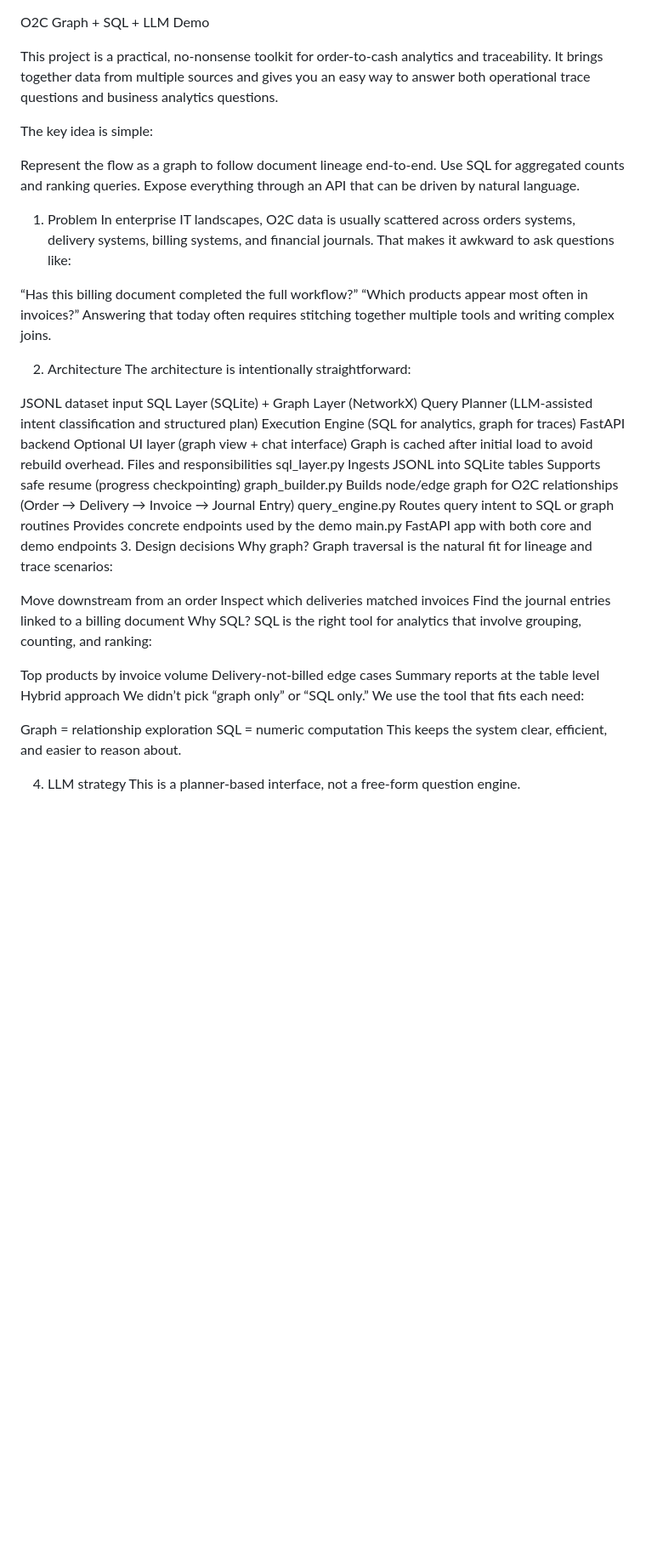
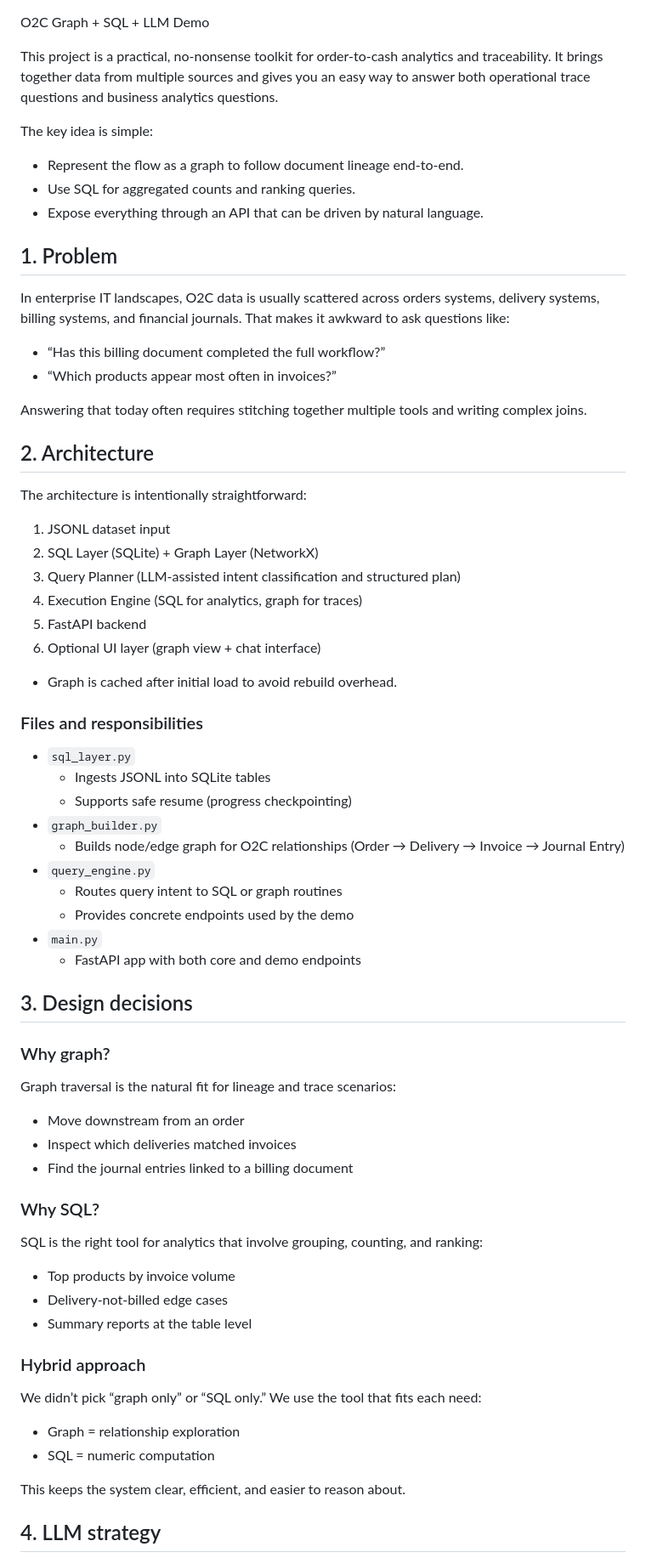
Before and after one commit to Sudarshanbhagat/dodge-ai-assignment-, a Markdown page: README.md, the part around one of its changes. Shown at 85% size. Rendered like a GitHub page; blank space fills up the shorter version.

Commit message:
Revise README for improved structure and content
Updated README to enhance clarity and organization of project details.

```diff
--- a/README.md
+++ b/README.md
@@ -1,60 +1,74 @@
+
 O2C Graph + SQL + LLM Demo
 
 This project is a practical, no-nonsense toolkit for order-to-cash analytics and traceability. It brings together data from multiple sources and gives you an easy way to answer both operational trace questions and business analytics questions.
 
 The key idea is simple:
+- Represent the flow as a graph to follow document lineage end-to-end.
+- Use SQL for aggregated counts and ranking queries.
+- Expose everything through an API that can be driven by natural language.
 
-Represent the flow as a graph to follow document lineage end-to-end.
-Use SQL for aggregated counts and ranking queries.
-Expose everything through an API that can be driven by natural language.
-1. Problem
+## 1. Problem
+
 In enterprise IT landscapes, O2C data is usually scattered across orders systems, delivery systems, billing systems, and financial journals. That makes it awkward to ask questions like:
 
-“Has this billing document completed the full workflow?”
-“Which products appear most often in invoices?”
+- “Has this billing document completed the full workflow?”
+- “Which products appear most often in invoices?”
+
 Answering that today often requires stitching together multiple tools and writing complex joins.
 
-2. Architecture
+## 2. Architecture
+
 The architecture is intentionally straightforward:
 
-JSONL dataset input
-SQL Layer (SQLite) + Graph Layer (NetworkX)
-Query Planner (LLM-assisted intent classification and structured plan)
-Execution Engine (SQL for analytics, graph for traces)
-FastAPI backend
-Optional UI layer (graph view + chat interface)
-Graph is cached after initial load to avoid rebuild overhead.
-Files and responsibilities
-sql_layer.py
-Ingests JSONL into SQLite tables
-Supports safe resume (progress checkpointing)
-graph_builder.py
-Builds node/edge graph for O2C relationships (Order → Delivery → Invoice → Journal Entry)
-query_engine.py
-Routes query intent to SQL or graph routines
-Provides concrete endpoints used by the demo
-main.py
-FastAPI app with both core and demo endpoints
-3. Design decisions
-Why graph?
+1. JSONL dataset input
+2. SQL Layer (SQLite) + Graph Layer (NetworkX)
+3. Query Planner (LLM-assisted intent classification and structured plan)
+4. Execution Engine (SQL for analytics, graph for traces)
+5. FastAPI backend
+6. Optional UI layer (graph view + chat interface)
+
+- Graph is cached after initial load to avoid rebuild overhead.
+
+### Files and responsibilities
+
+- `sql_layer.py`
+  - Ingests JSONL into SQLite tables
+  - Supports safe resume (progress checkpointing)
+- `graph_builder.py`
+  - Builds node/edge graph for O2C relationships (Order → Delivery → Invoice → Journal Entry)
+- `query_engine.py`
+  - Routes query intent to SQL or graph routines
+  - Provides concrete endpoints used by the demo
+- `main.py`
+  - FastAPI app with both core and demo endpoints
+
+## 3. Design decisions
+
+### Why graph?
+
 Graph traversal is the natural fit for lineage and trace scenarios:
+- Move downstream from an order
+- Inspect which deliveries matched invoices
+- Find the journal entries linked to a billing document
 
-Move downstream from an order
-Inspect which deliveries matched invoices
-Find the journal entries linked to a billing document
-Why SQL?
+### Why SQL?
+
 SQL is the right tool for analytics that involve grouping, counting, and ranking:
+- Top products by invoice volume
+- Delivery-not-billed edge cases
+- Summary reports at the table level
 
-Top products by invoice volume
-Delivery-not-billed edge cases
-Summary reports at the table level
-Hybrid approach
-We didn’t pick “graph only” or “SQL only.” We use the tool that fits each need:
+### Hybrid approach
 
-Graph = relationship exploration
-SQL = numeric computation
+We didn’t pick “graph only” or “SQL only.”
+We use the tool that fits each need:
+- Graph = relationship exploration
+- SQL = numeric computation
+
 This keeps the system clear, efficient, and easier to reason about.
 
-4. LLM strategy
+## 4. LLM strategy
+
 This is a planner-based interface, not a free-form question engine.
 
```
Also changed, not shown: other parts of README.md (+59 -41 lines).
